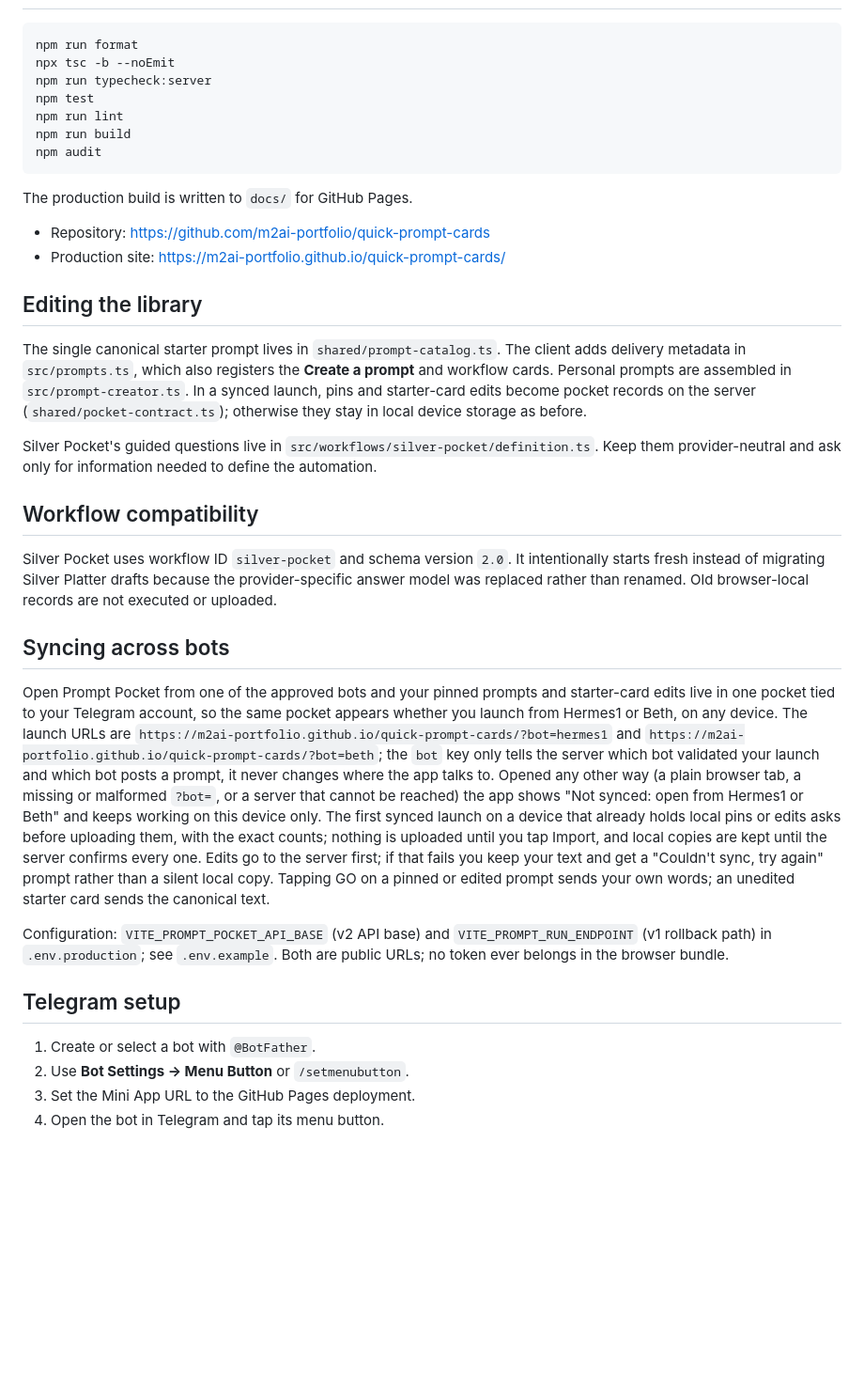
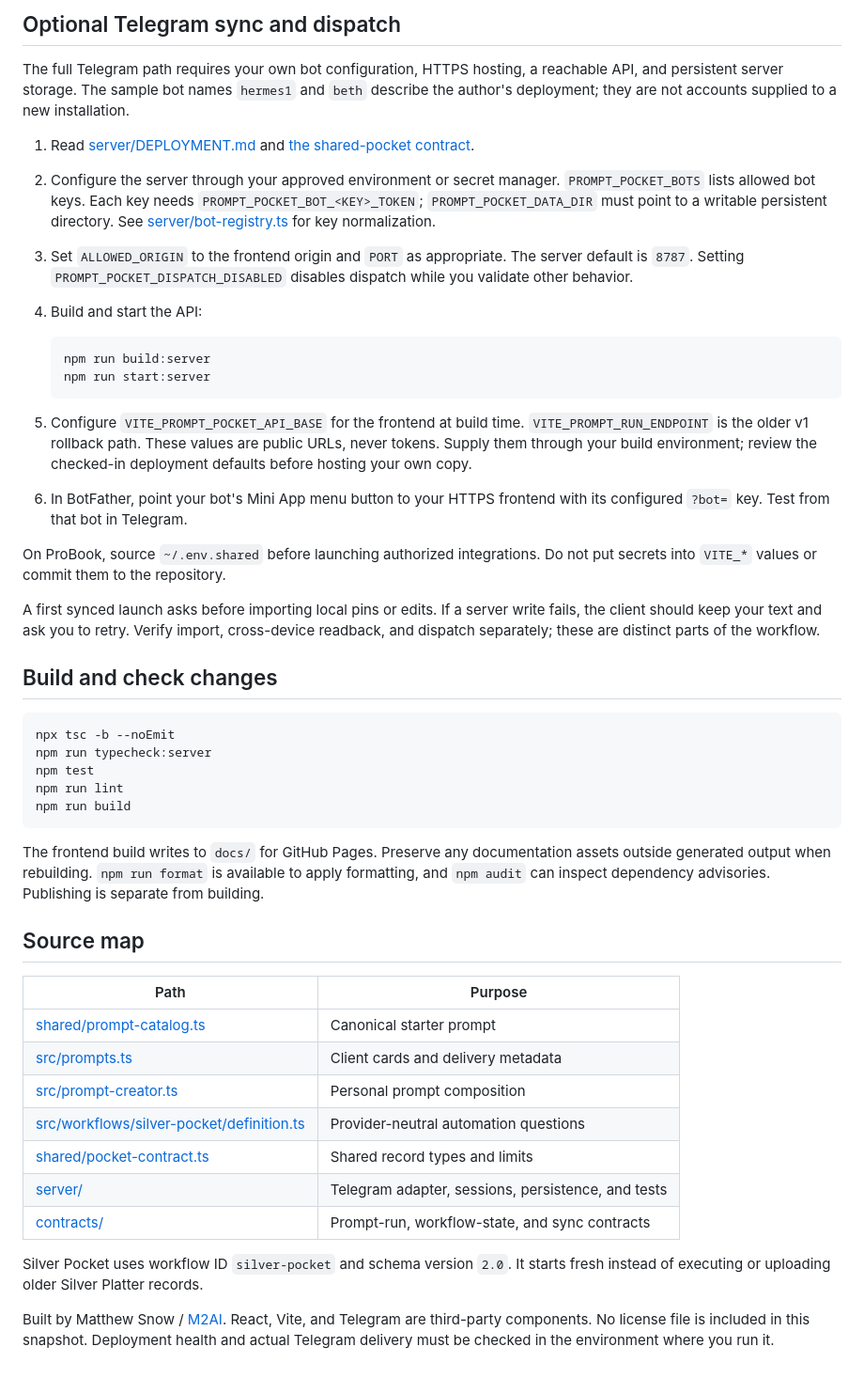
Before and after one commit to m2ai-portfolio/quick-prompt-cards, a Markdown page: README.md, the part around one of its changes. Shown at 94% size. Drawn GitHub-style; blank space fills up the shorter version.

````diff
--- a/README.md
+++ b/README.md
@@ -30,38 +47,48 @@ npm run dev
+## Optional Telegram sync and dispatch
+
+The full Telegram path requires your own bot configuration, HTTPS hosting, a reachable API, and persistent server storage. The sample bot names `hermes1` and `beth` describe the author's deployment; they are not accounts supplied to a new installation.
+
+1. Read [server/DEPLOYMENT.md](server/DEPLOYMENT.md) and [the shared-pocket contract](contracts/shared-pocket-v1.md).
+2. Configure the server through your approved environment or secret manager. `PROMPT_POCKET_BOTS` lists allowed bot keys. Each key needs `PROMPT_POCKET_BOT_<KEY>_TOKEN`; `PROMPT_POCKET_DATA_DIR` must point to a writable persistent directory. See [server/bot-registry.ts](server/bot-registry.ts) for key normalization.
+3. Set `ALLOWED_ORIGIN` to the frontend origin and `PORT` as appropriate. The server default is `8787`. Setting `PROMPT_POCKET_DISPATCH_DISABLED` disables dispatch while you validate other behavior.
+4. Build and start the API:
+
+   ```bash
+   npm run build:server
+   npm run start:server
+   ```
+
+5. Configure `VITE_PROMPT_POCKET_API_BASE` for the frontend at build time. `VITE_PROMPT_RUN_ENDPOINT` is the older v1 rollback path. These values are public URLs, never tokens. Supply them through your build environment; review the checked-in deployment defaults before hosting your own copy.
+6. In BotFather, point your bot's Mini App menu button to your HTTPS frontend with its configured `?bot=` key. Test from that bot in Telegram.
+
+On ProBook, source `~/.env.shared` before launching authorized integrations. Do not put secrets into `VITE_*` values or commit them to the repository.
+
+A first synced launch asks before importing local pins or edits. If a server write fails, the client should keep your text and ask you to retry. Verify import, cross-device readback, and dispatch separately; these are distinct parts of the workflow.
+
+## Build and check changes
 
 ```bash
-npm run format
 npx tsc -b --noEmit
 npm run typecheck:server
 npm test
 npm run lint
 npm run build
-npm audit
 ```
 
-The production build is written to `docs/` for GitHub Pages.
+The frontend build writes to `docs/` for GitHub Pages. Preserve any documentation assets outside generated output when rebuilding. `npm run format` is available to apply formatting, and `npm audit` can inspect dependency advisories. Publishing is separate from building.
 
-- Repository: https://github.com/m2ai-portfolio/quick-prompt-cards
-- Production site: https://m2ai-portfolio.github.io/quick-prompt-cards/
+## Source map
 
-## Editing the library
+| Path | Purpose |
+|---|---|
+| [shared/prompt-catalog.ts](shared/prompt-catalog.ts) | Canonical starter prompt |
+| [src/prompts.ts](src/prompts.ts) | Client cards and delivery metadata |
+| [src/prompt-creator.ts](src/prompt-creator.ts) | Personal prompt composition |
+| [src/workflows/silver-pocket/definition.ts](src/workflows/silver-pocket/definition.ts) | Provider-neutral automation questions |
+| [shared/pocket-contract.ts](shared/pocket-contract.ts) | Shared record types and limits |
+| [server/](server/) | Telegram adapter, sessions, persistence, and tests |
+| [contracts/](contracts/) | Prompt-run, workflow-state, and sync contracts |
 
-The single canonical starter prompt lives in `shared/prompt-catalog.ts`. The client adds delivery metadata in `src/prompts.ts`, which also registers the **Create a prompt** and workflow cards. Personal prompts are assembled in `src/prompt-creator.ts`. In a synced launch, pins and starter-card edits become pocket records on the server (`shared/pocket-contract.ts`); otherwise they stay in local device storage as before.
+Silver Pocket uses workflow ID `silver-pocket` and schema version `2.0`. It starts fresh instead of executing or uploading older Silver Platter records.
 
-Silver Pocket's guided questions live in `src/workflows/silver-pocket/definition.ts`. Keep them provider-neutral and ask only for information needed to define the automation.
-
-## Workflow compatibility
-
-Silver Pocket uses workflow ID `silver-pocket` and schema version `2.0`. It intentionally starts fresh instead of migrating Silver Platter drafts because the provider-specific answer model was replaced rather than renamed. Old browser-local records are not executed or uploaded.
-
-## Syncing across bots
-
-Open Prompt Pocket from one of the approved bots and your pinned prompts and starter-card edits live in one pocket tied to your Telegram account, so the same pocket appears whether you launch from Hermes1 or Beth, on any device. The launch URLs are `https://m2ai-portfolio.github.io/quick-prompt-cards/?bot=hermes1` and `https://m2ai-portfolio.github.io/quick-prompt-cards/?bot=beth`; the `bot` key only tells the server which bot validated your launch and which bot posts a prompt, it never changes where the app talks to. Opened any other way (a plain browser tab, a missing or malformed `?bot=`, or a server that cannot be reached) the app shows "Not synced: open from Hermes1 or Beth" and keeps working on this device only. The first synced launch on a device that already holds local pins or edits asks before uploading them, with the exact counts; nothing is uploaded until you tap Import, and local copies are kept until the server confirms every one. Edits go to the server first; if that fails you keep your text and get a "Couldn't sync, try again" prompt rather than a silent local copy. Tapping GO on a pinned or edited prompt sends your own words; an unedited starter card sends the canonical text.
-
-Configuration: `VITE_PROMPT_POCKET_API_BASE` (v2 API base) and `VITE_PROMPT_RUN_ENDPOINT` (v1 rollback path) in `.env.production`; see `.env.example`. Both are public URLs; no token ever belongs in the browser bundle.
-
-## Telegram setup
-
-1. Create or select a bot with `@BotFather`.
-2. Use **Bot Settings → Menu Button** or `/setmenubutton`.
-3. Set the Mini App URL to the GitHub Pages deployment.
-4. Open the bot in Telegram and tap its menu button.
+Built by Matthew Snow / [M2AI](https://memyselfplusai.com). React, Vite, and Telegram are third-party components. No license file is included in this snapshot. Deployment health and actual Telegram delivery must be checked in the environment where you run it.
````
Also changed, not shown: other parts of README.md (+36 -19 lines), public/portfolio-hero.png (added), 1 other file.
